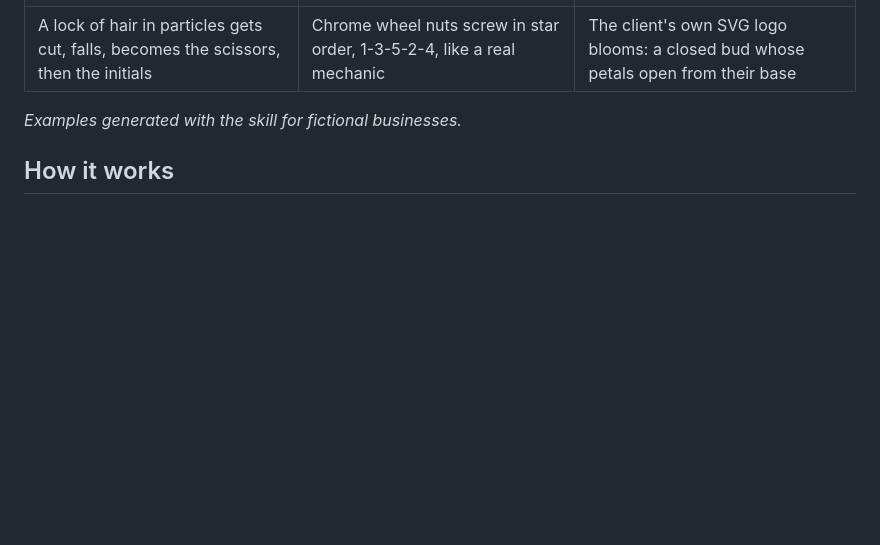
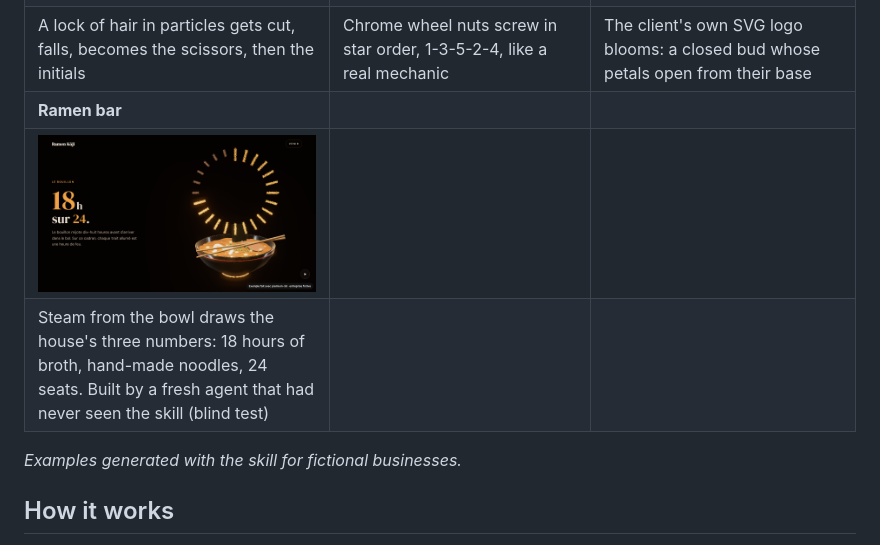
Before and after one commit to Wazox/premium-3d, a Markdown page: README.md, the part around the change. GitHub-like rendering; pictures changed too: docs/gallery/ramen.png (added); blank space fills up the shorter version.

Commit message:
Exemple bar à ramen (fait par un agent qui découvrait le skill) ajouté à la galerie

```diff
--- a/README.md
+++ b/README.md
@@ -18,6 +18,9 @@ scene starts from the brand, and two sites made with it should never look alike.
 | **Hair salon** | **Garage** | **Florist** |
 | [![](docs/gallery/coiffeur.png)](examples/coiffeur/) | [![](docs/gallery/garage.png)](examples/garage/) | [![](docs/gallery/fleuriste.png)](examples/fleuriste/) |
 | A lock of hair in particles gets cut, falls, becomes the scissors, then the initials | Chrome wheel nuts screw in star order, 1-3-5-2-4, like a real mechanic | The client's own SVG logo blooms: a closed bud whose petals open from their base |
+| **Ramen bar** | | |
+| [![](docs/gallery/ramen.png)](examples/ramen/) | | |
+| Steam from the bowl draws the house's three numbers: 18 hours of broth, hand-made noodles, 24 seats. Built by a fresh agent that had never seen the skill (blind test) | | |
 
 *Examples generated with the skill for fictional businesses.*
 
```
Also changed, not shown: 5 other files.
